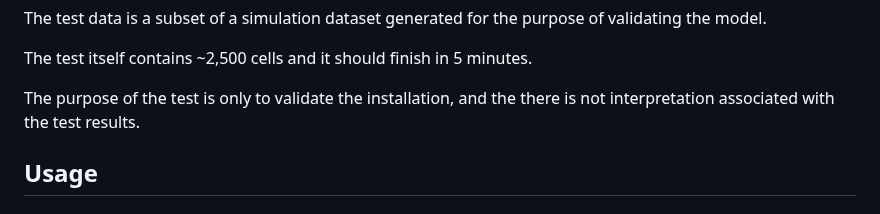
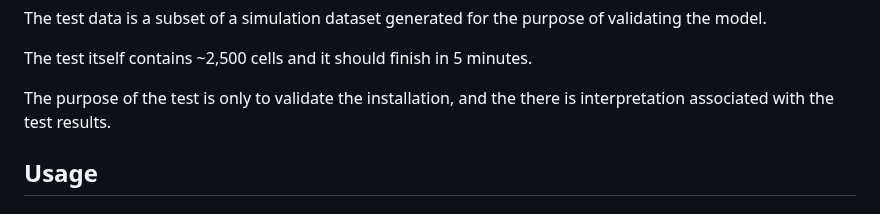
Before and after one commit to yunguan-wang/Spacia, a Markdown page: README.md, the part around the change. Rendered like a GitHub page.

```diff
--- a/README.md
+++ b/README.md
@@ -52,7 +52,7 @@ The test data is a subset of a simulation dataset generated for the purpose of v
 
 The test itself contains ~2,500 cells and it should finish in 5 minutes.
 
-The purpose of the test is only to validate the installation, and the there is not interpretation associated with the test results.
+The purpose of the test is only to validate the installation, and the there is interpretation associated with the test results.
 
 ## Usage
 
```
